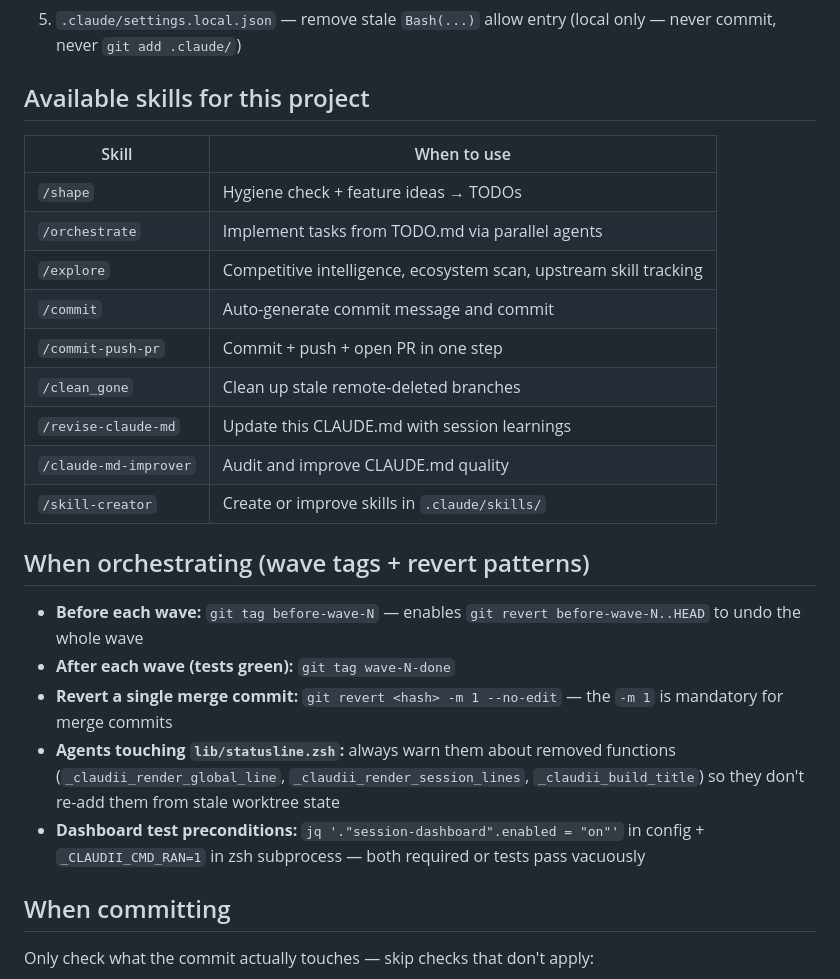
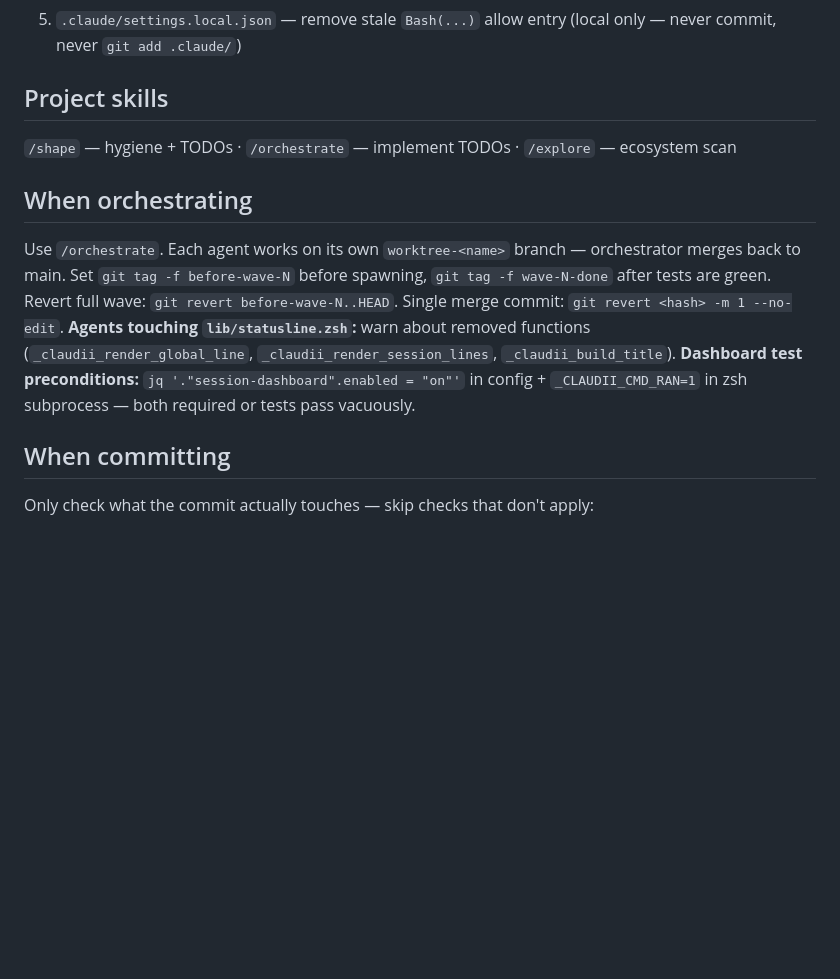
Before and after one commit to bmmmm/claudii, a Markdown page: CLAUDE.md, the part around the change. Rendered like a GitHub page; blank space fills up the shorter version.

Commit message:
docs(claude-md): shrink orchestration section — fix branch model, trim skills table
- Replace 22-line branch-per-wave model (was factually wrong) with 5-line
  accurate description: agents on worktree-<name> branches, orchestrator merges
- Skills table (9 rows) → one-liner with project-specific skills only
- All key invariants kept: wave tags, revert commands, statusline.zsh warnings,
  dashboard test preconditions
- Net: 131 → 106 lines

Co-Authored-By: Claude Sonnet 4.6 <noreply@anthropic.com>

```diff
--- a/CLAUDE.md
+++ b/CLAUDE.md
@@ -85,27 +85,17 @@ Written by `bin/claudii-status`, read by RPROMPT (no network in precmd).
 4. `.gitignore` — clean up stale rules if files were removed
 5. `.claude/settings.local.json` — remove stale `Bash(...)` allow entry (local only — never commit, never `git add .claude/`)
 
-## Available skills for this project
+## Project skills
 
-| Skill | When to use |
-|-------|-------------|
-| `/shape` | Hygiene check + feature ideas → TODOs |
-| `/orchestrate` | Implement tasks from TODO.md via parallel agents |
-| `/explore` | Competitive intelligence, ecosystem scan, upstream skill tracking |
-| `/commit` | Auto-generate commit message and commit |
-| `/commit-push-pr` | Commit + push + open PR in one step |
-| `/clean_gone` | Clean up stale remote-deleted branches |
-| `/revise-claude-md` | Update this CLAUDE.md with session learnings |
-| `/claude-md-improver` | Audit and improve CLAUDE.md quality |
-| `/skill-creator` | Create or improve skills in `.claude/skills/` |
+`/shape` — hygiene + TODOs · `/orchestrate` — implement TODOs · `/explore` — ecosystem scan
 
-## When orchestrating (wave tags + revert patterns)
+## When orchestrating
 
-- **Before each wave:** `git tag before-wave-N` — enables `git revert before-wave-N..HEAD` to undo the whole wave
-- **After each wave (tests green):** `git tag wave-N-done`
-- **Revert a single merge commit:** `git revert <hash> -m 1 --no-edit` — the `-m 1` is mandatory for merge commits
-- **Agents touching `lib/statusline.zsh`:** always warn them about removed functions (`_claudii_render_global_line`, `_claudii_render_session_lines`, `_claudii_build_title`) so they don't re-add them from stale worktree state
-- **Dashboard test preconditions:** `jq '."session-dashboard".enabled = "on"'` in config + `_CLAUDII_CMD_RAN=1` in zsh subprocess — both required or tests pass vacuously
+Use `/orchestrate`. Each agent works on its own `worktree-<name>` branch — orchestrator merges back to main.
+Set `git tag -f before-wave-N` before spawning, `git tag -f wave-N-done` after tests are green.
+Revert full wave: `git revert before-wave-N..HEAD`. Single merge commit: `git revert <hash> -m 1 --no-edit`.
+**Agents touching `lib/statusline.zsh`:** warn about removed functions (`_claudii_render_global_line`, `_claudii_render_session_lines`, `_claudii_build_title`).
+**Dashboard test preconditions:** `jq '."session-dashboard".enabled = "on"'` in config + `_CLAUDII_CMD_RAN=1` in zsh subprocess — both required or tests pass vacuously.
 
 ## When committing
 
```
